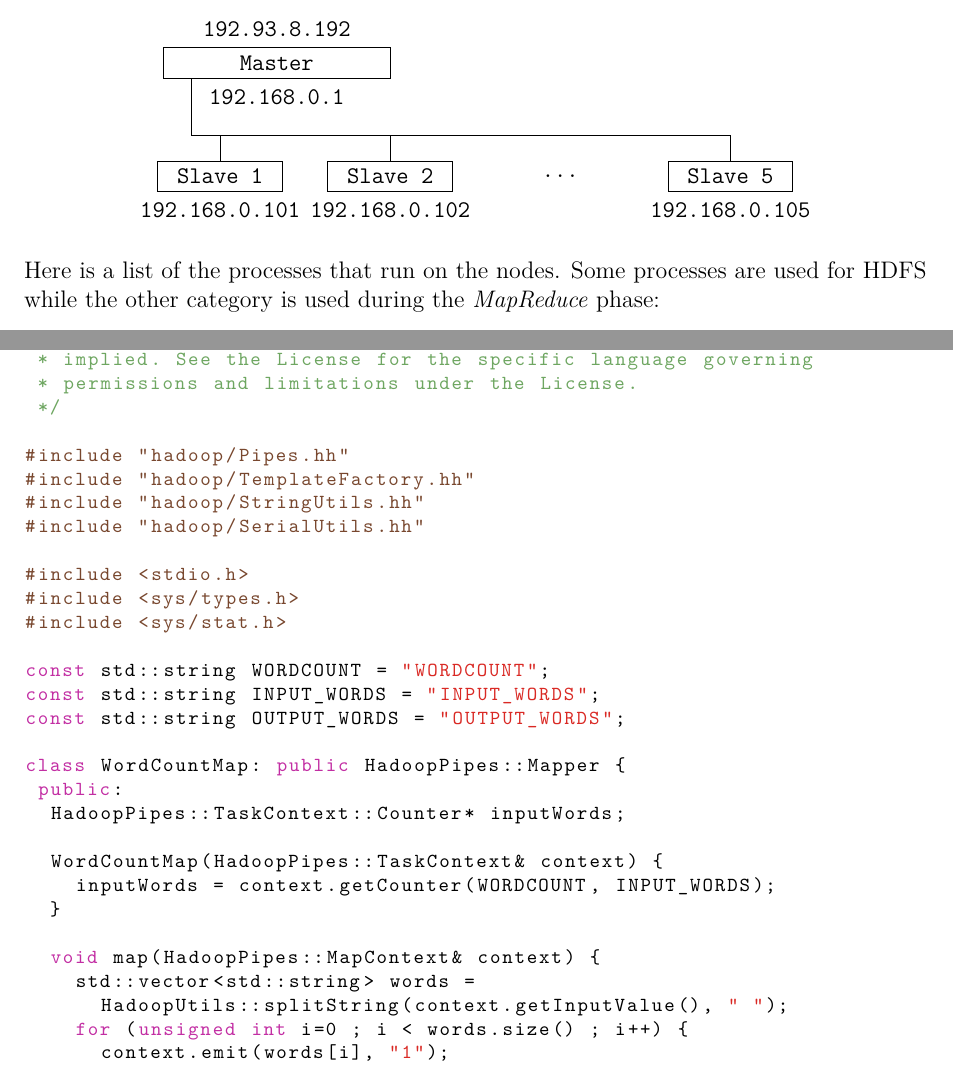
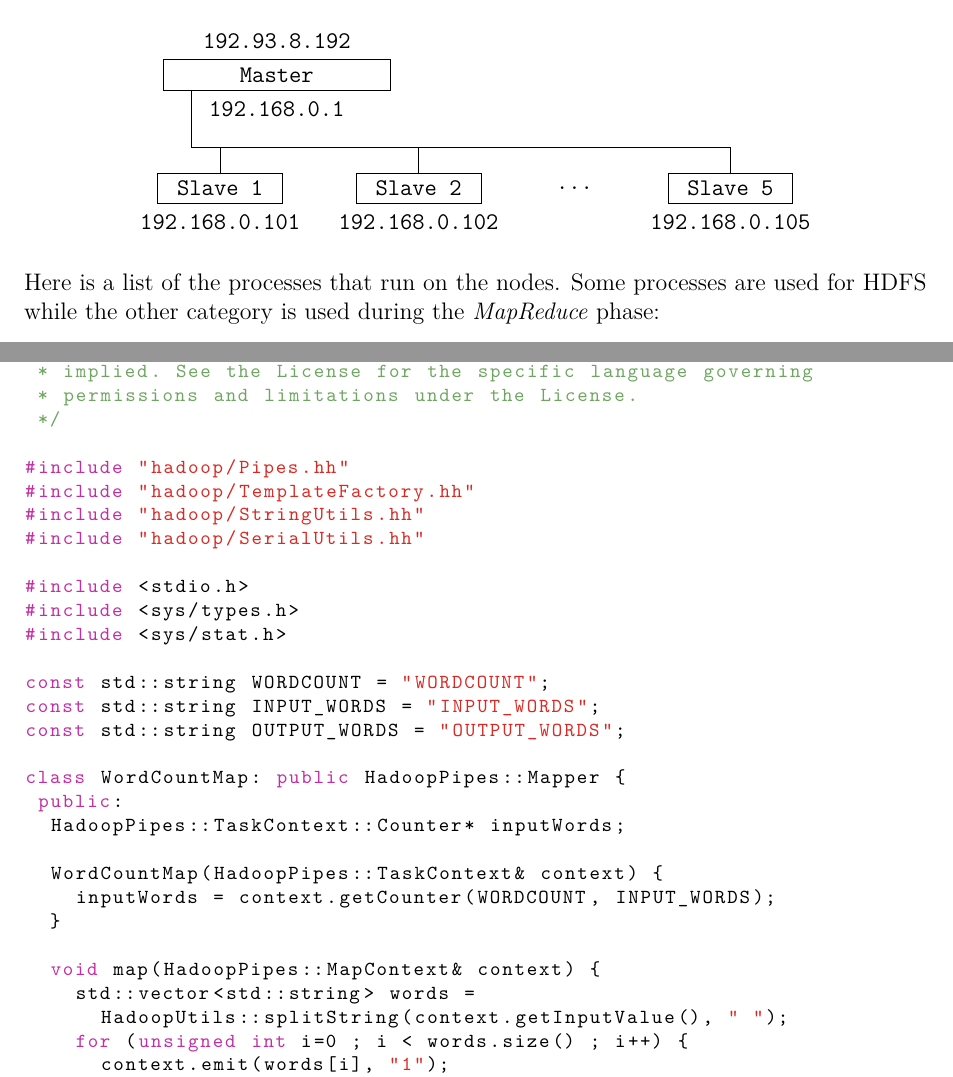
Before and after one commit to CSWest/Hadoop, a LaTeX document (main.tex): two parts of pages 4 and 15 of 18, joined at a grey line, cut so that both start at the same text. Compiled offline with pdfLaTeX.

Commit message:
updated network figure and language for lstlistings

```diff
--- a/main.tex
+++ b/main.tex
@@ -131,8 +131,8 @@ In this tutorial, we will use the cluster as a model the cluster I have been usi
 % machines
 \node[minimum width=4cm, draw, rectangle] (M) at (0, 1) {\texttt{Master}};
 \node[minimum width=2.2cm, draw, rectangle] (S1) at (-1, -1) {\texttt{Slave 1}};
-\node[minimum width=2.2cm, draw, rectangle] (S2) at (2, -1) {\texttt{Slave 2}};
-\node[minimum width=2.2cm, rectangle] (Sd) at (5, -1) {\texttt{...}};
+\node[minimum width=2.2cm, draw, rectangle] (S2) at (2.5, -1) {\texttt{Slave 2}};
+\node[minimum width=2.2cm, rectangle] (Sd) at (5.25, -1) {\texttt{...}};
 \node[minimum width=2.2cm, draw, rectangle] (S5) at (8, -1) {\texttt{Slave 5}};
 \node[below=0.05cm of S1] (IPS1) {\texttt{192.168.0.101}};
 \node[below=0.05cm of S2] (IPS2) {\texttt{192.168.0.102}};
@@ -617,6 +618,7 @@ int main(int argc, char *argv[]) {
   \section{WordCount-NoPipe.cc}
   \label{wordcountnopipe}
 
+\lstset{language=C++}
 \begin{lstlisting}
 /**
  * Licensed to the Apache Software Foundation (ASF) under one
```
Also changed, not shown: main.tex (1 more changed lines).
